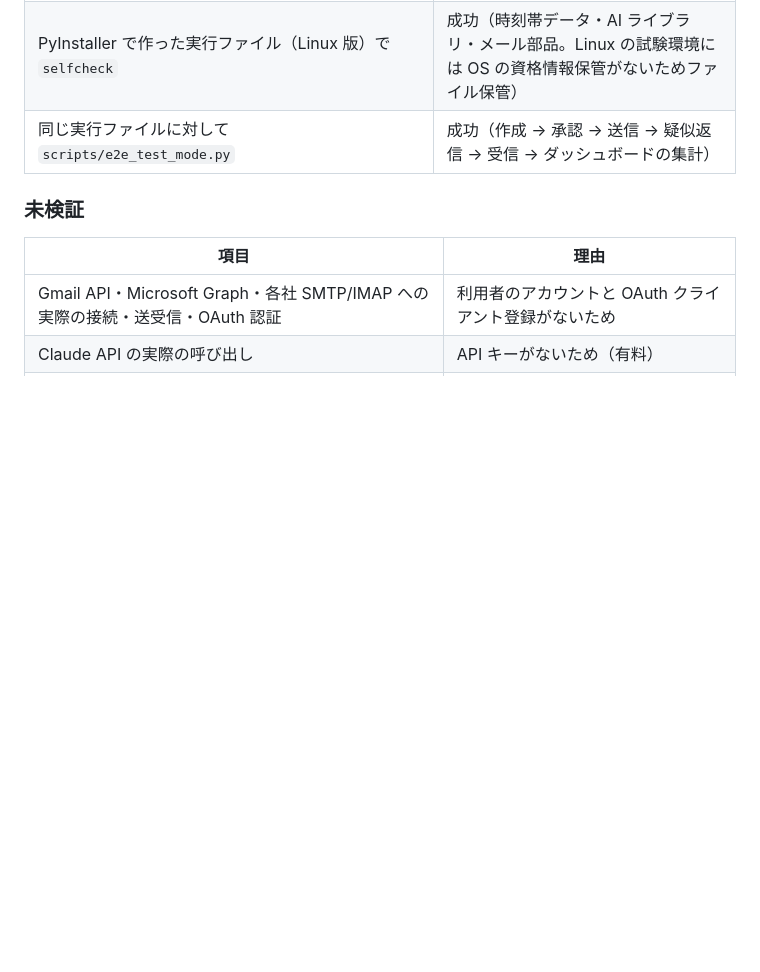
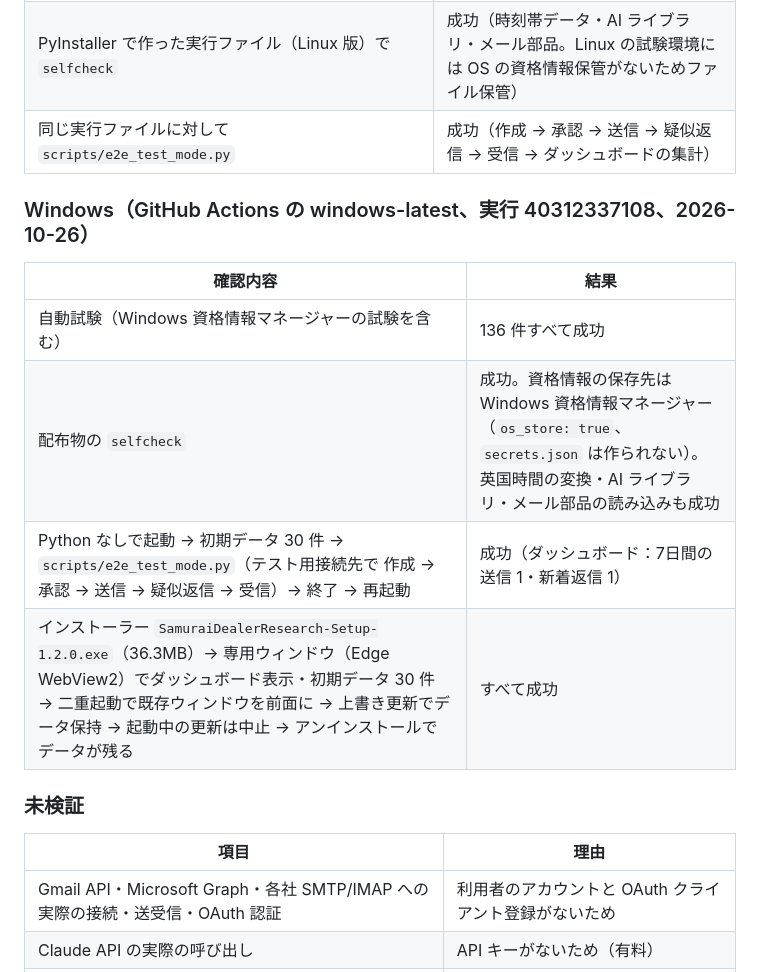
Before and after one commit to Atsushi-Odajima/export_mail, a Markdown page: docs/VERIFICATION.md, the part around the change. GitHub-like rendering; blank space fills up the shorter version.

Commit message:
Windows の CI での確認結果（試験 136 件・資格情報マネージャー・一連の操作・インストーラー）を記録
Co-Authored-By: Claude Opus 5.5 <noreply@anthropic.com>
Claude-Session: https://claude.ai/code/session_012K9yh8QV29Gvx2vsSFRkA3

```diff
--- a/docs/VERIFICATION.md
+++ b/docs/VERIFICATION.md
@@ -185,6 +185,15 @@ GitHub の Windows 実機ランナー（windows-latest）で、インストー
 | PyInstaller で作った実行ファイル（Linux 版）で `selfcheck` | 成功（時刻帯データ・AI ライブラリ・メール部品。Linux の試験環境には OS の資格情報保管がないためファイル保管） |
 | 同じ実行ファイルに対して `scripts/e2e_test_mode.py` | 成功（作成 → 承認 → 送信 → 疑似返信 → 受信 → ダッシュボードの集計） |
 
+### Windows（GitHub Actions の windows-latest、実行 40312337108、2026-10-26）
+
+| 確認内容 | 結果 |
+|---|---|
+| 自動試験（Windows 資格情報マネージャーの試験を含む） | 136 件すべて成功 |
+| 配布物の `selfcheck` | 成功。資格情報の保存先は Windows 資格情報マネージャー（`os_store: true`、`secrets.json` は作られない）。英国時間の変換・AI ライブラリ・メール部品の読み込みも成功 |
+| Python なしで起動 → 初期データ 30 件 → `scripts/e2e_test_mode.py`（テスト用接続先で 作成 → 承認 → 送信 → 疑似返信 → 受信）→ 終了 → 再起動 | 成功（ダッシュボード：7日間の送信 1・新着返信 1） |
+| インストーラー `SamuraiDealerResearch-Setup-1.2.0.exe`（36.3MB）→ 専用ウィンドウ（Edge WebView2）でダッシュボード表示・初期データ 30 件 → 二重起動で既存ウィンドウを前面に → 上書き更新でデータ保持 → 起動中の更新は中止 → アンインストールでデータが残る | すべて成功 |
+
 ### 未検証
 
 | 項目 | 理由 |
```
Also changed, not shown: IMPLEMENTATION_STATUS.md (+2 -2 lines).
